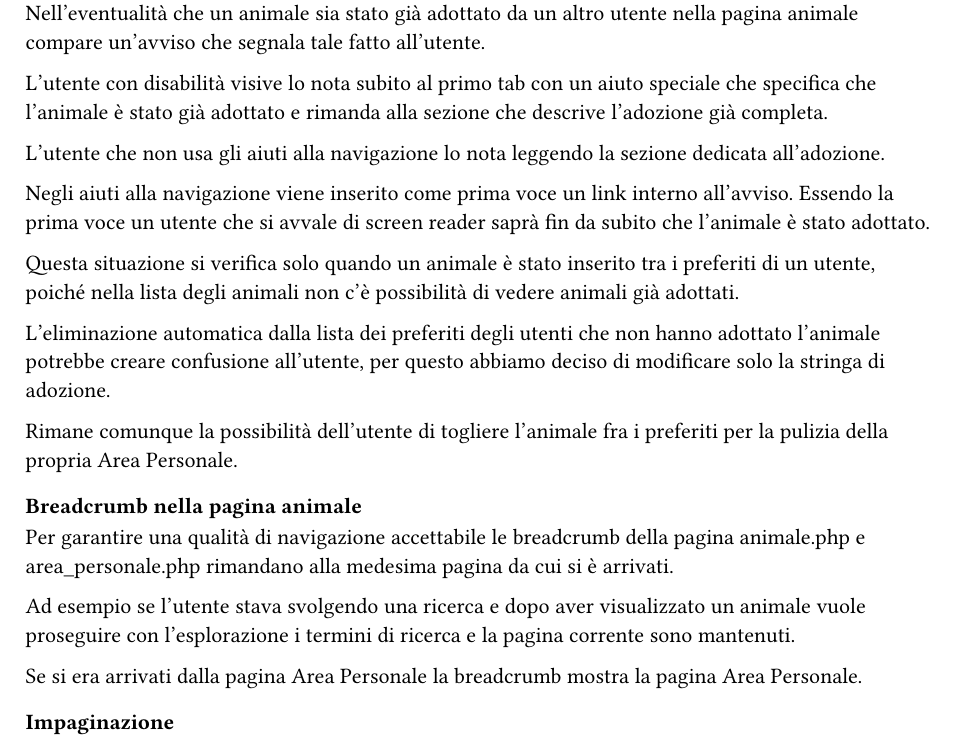
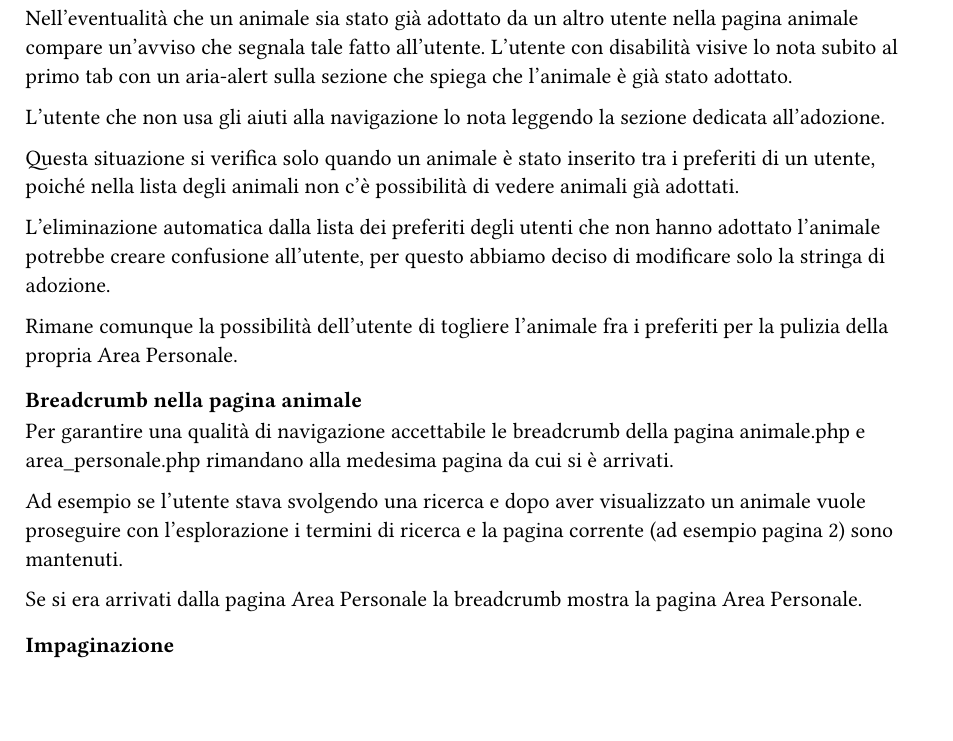
Before and after one commit to every-go/Progetto_TecWeb, a Typst document (Relazione/content/php.typ): part of page 2 of 3, cut so that both start at the same text, the shorter picture padded with empty space. Compiled offline with Typst 0.15.

Commit message:
bula bula merge

```diff
--- a/Relazione/content/php.typ
+++ b/Relazione/content/php.typ
@@ -36,20 +36,17 @@ Il tasto aggiungi hai preferiti è visibile ma non utilizzabile, per non nascond
 
 Non è previsto che un account admin possa avere una lista dei preferiti, quindi anche a agli account con role admin viene nascosto il tasto dei preferiti.
 
-== Pagina animali
+=== Pagina animali
 Mostra la lista degli animali adottabili.
 
 È possibile eseguire una ricerca per nome, ritornando una corrispondenza positiva se trova una sottostringa uguale ai termini di ricerca.
 Ad esempio se si cerca "Lunare" trova sia "Cavallo Lunare" che "Medusa Lunare" sono tra i risultati di ricerca.
 
-== Pagina animale singolo
+=== Pagina animale singolo
 Nell'eventualità che un animale sia stato già adottato da un altro utente nella pagina animale compare un'avviso che segnala tale fatto all'utente.
-
-L'utente con disabilità visive lo nota subito al primo tab con un aiuto speciale che specifica che l'animale è stato già adottato e rimanda alla sezione che descrive l'adozione già completa.
+L'utente con disabilità visive lo nota subito al primo tab con un aria-alert sulla sezione che spiega che l'animale è già stato adottato.
 
 L'utente che non usa gli aiuti alla navigazione lo nota leggendo la sezione dedicata all'adozione.
-
-Negli aiuti alla navigazione viene inserito come prima voce un link interno all'avviso. Essendo la prima voce un utente che si avvale di screen reader saprà fin da subito che l'animale è stato adottato.
 
 Questa situazione si verifica solo quando un animale è stato inserito tra i preferiti di un utente, poiché nella lista degli animali non c'è possibilità di vedere animali già adottati.
 
@@ -60,7 +57,7 @@ Rimane comunque la possibilità dell'utente di togliere l'animale fra i preferit
 === Breadcrumb nella pagina animale
 Per garantire una qualità di navigazione accettabile le breadcrumb della pagina animale.php e area_personale.php rimandano alla medesima pagina da cui si è arrivati.
 
-Ad esempio se l'utente stava svolgendo una ricerca e dopo aver visualizzato un animale vuole proseguire con l'esplorazione i termini di ricerca e la pagina corrente sono mantenuti.
+Ad esempio se l'utente stava svolgendo una ricerca e dopo aver visualizzato un animale vuole proseguire con l'esplorazione i termini di ricerca e la pagina corrente (ad esempio pagina 2) sono mantenuti.
 
 Se si era arrivati dalla pagina Area Personale la breadcrumb mostra la pagina Area Personale.
 
```
